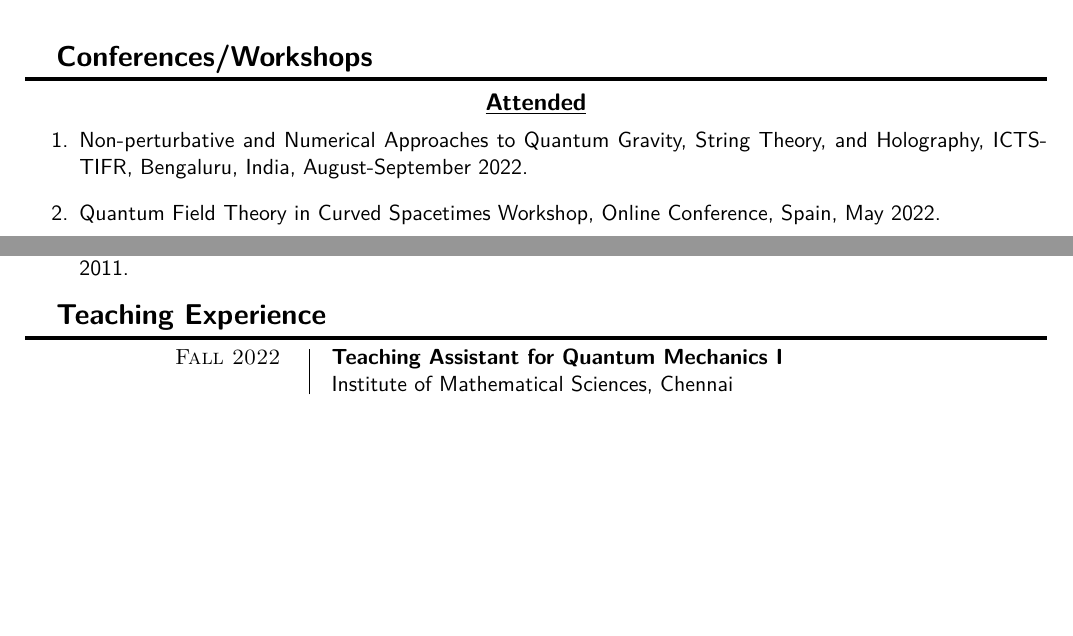
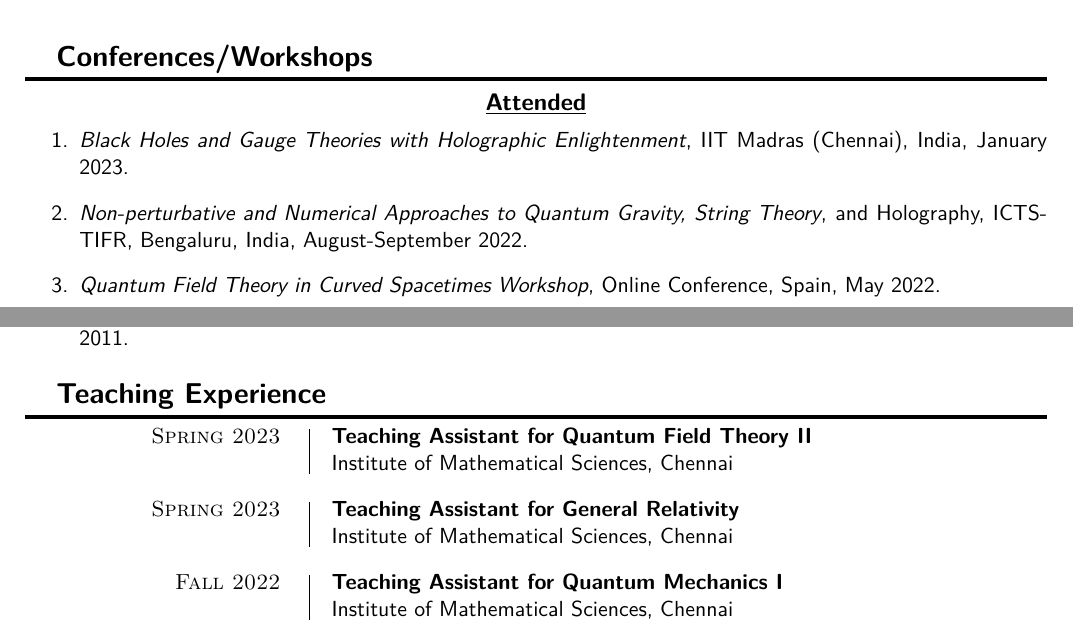
Before and after one commit to physmath17/CV_Resume, a LaTeX CV (CV.tex): two parts of pages 1 and 2 of 3, joined at a grey line, cut so that both start at the same text, the shorter picture padded with empty space. Compiled offline with pdfLaTeX.

Commit message:
updated on 23-01-2023

```diff
--- a/CV.tex
+++ b/CV.tex
@@ -117,9 +117,9 @@
 	\section{Conferences/Workshops}
 	\subsection{Attended}
 	\begin{enumerate}
-		\item Non-perturbative and Numerical Approaches to Quantum Gravity, String Theory, and Holography, ICTS-TIFR, Bengaluru, India, August-September 2022.
+		\item \textit{Black Holes and Gauge Theories with Holographic Enlightenment}, IIT Madras (Chennai), India, January 2023.
 
-		\item Quantum Field Theory in Curved Spacetimes Workshop, Online Conference, Spain, May 2022.
+		\item \textit{Non-perturbative and Numerical Approaches to Quantum Gravity, String Theory}, and Holography, ICTS-TIFR, Bengaluru, India, August-September 2022.
 
-		\item Indian Strings Meeting 2021, Online Conference, Indian Institute of Technology, Roorkee, India, December 2021.
+		\item \textit{Quantum Field Theory in Curved Spacetimes Workshop}, Online Conference, Spain, May 2022.
 
@@ -155,6 +157,10 @@
 	\end{itemize}
 
 	\section{Teaching Experience}
+	\slimentry{Spring 2023}{\textbf{Teaching Assistant for Quantum Field Theory II} \\ \imsc}
+
+	\slimentry{Spring 2023}{\textbf{Teaching Assistant for General Relativity} \\ \imsc}
+
 	\slimentry{Fall 2022}{\textbf{Teaching Assistant for Quantum Mechanics I} \\ \imsc}
 
 	\slimentry{Spring 2022}{\textbf{Teaching Assistant for General Relativity} \\ \imsc}
```
Also changed, not shown: CV.pdf, CV.tex (12 more changed lines).
